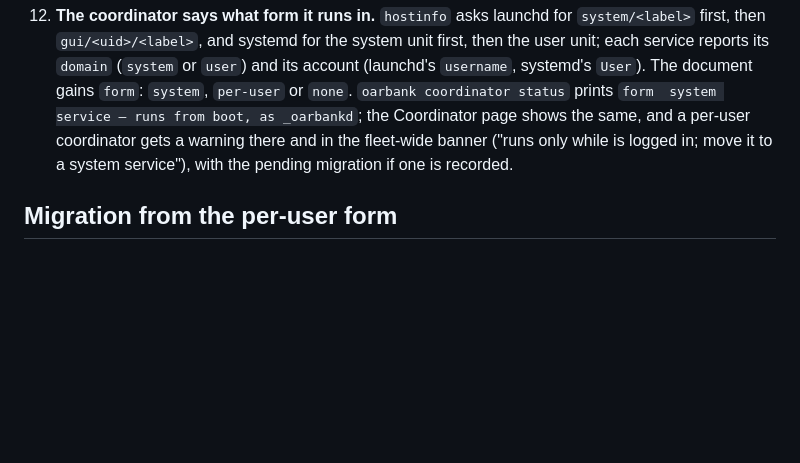
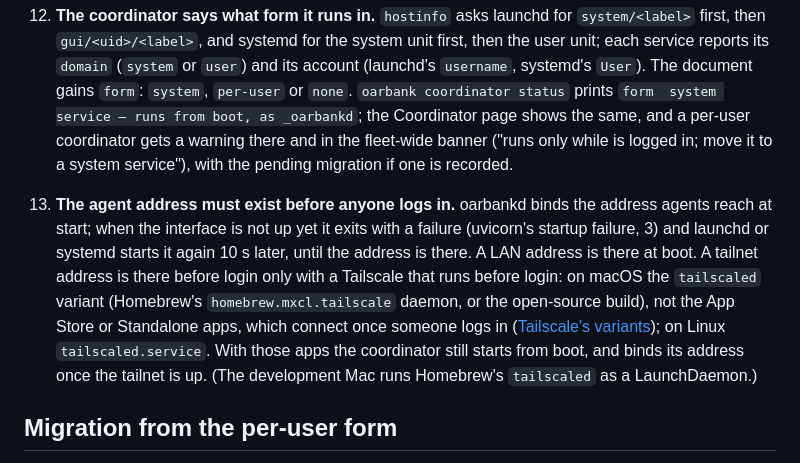
Before and after one commit to roeehrl/oarbank, a Markdown page: docs/design/coordinator-system-service.md, the part around the change. Rendered like a GitHub page; blank space fills up the shorter version.

Commit message:
Docs: the agent address must exist before login (Tailscale variants), and oarbankd retries until it does

```diff
--- a/docs/design/coordinator-system-service.md
+++ b/docs/design/coordinator-system-service.md
@@ -144,6 +144,15 @@ no program on it runs before. The release notes and the move preflight say so.
     fleet-wide banner ("runs only while <user> is logged in; move it to a system service"), with the pending migration
     if one is recorded.
 
+13. **The agent address must exist before anyone logs in.** oarbankd binds the address agents reach at start; when the
+    interface is not up yet it exits with a failure (uvicorn's startup failure, 3) and launchd or systemd starts it
+    again 10 s later, until the address is there. A LAN address is there at boot. A tailnet address is there before
+    login only with a Tailscale that runs before login: on macOS the `tailscaled` variant (Homebrew's
+    `homebrew.mxcl.tailscale` daemon, or the open-source build), not the App Store or Standalone apps, which connect
+    once someone logs in ([Tailscale's variants](https://tailscale.com/docs/concepts/macos-variants)); on Linux
+    `tailscaled.service`. With those apps the coordinator still starts from boot, and binds its address once the
+    tailnet is up. (The development Mac runs Homebrew's `tailscaled` as a LaunchDaemon.)
+
 ## Migration from the per-user form
 
 The 2.9.0 package migrates a per-user coordinator when it upgrades one, and the app finishes the job when the
```
Also changed, not shown: docs/install.md (+4 -0 lines).
